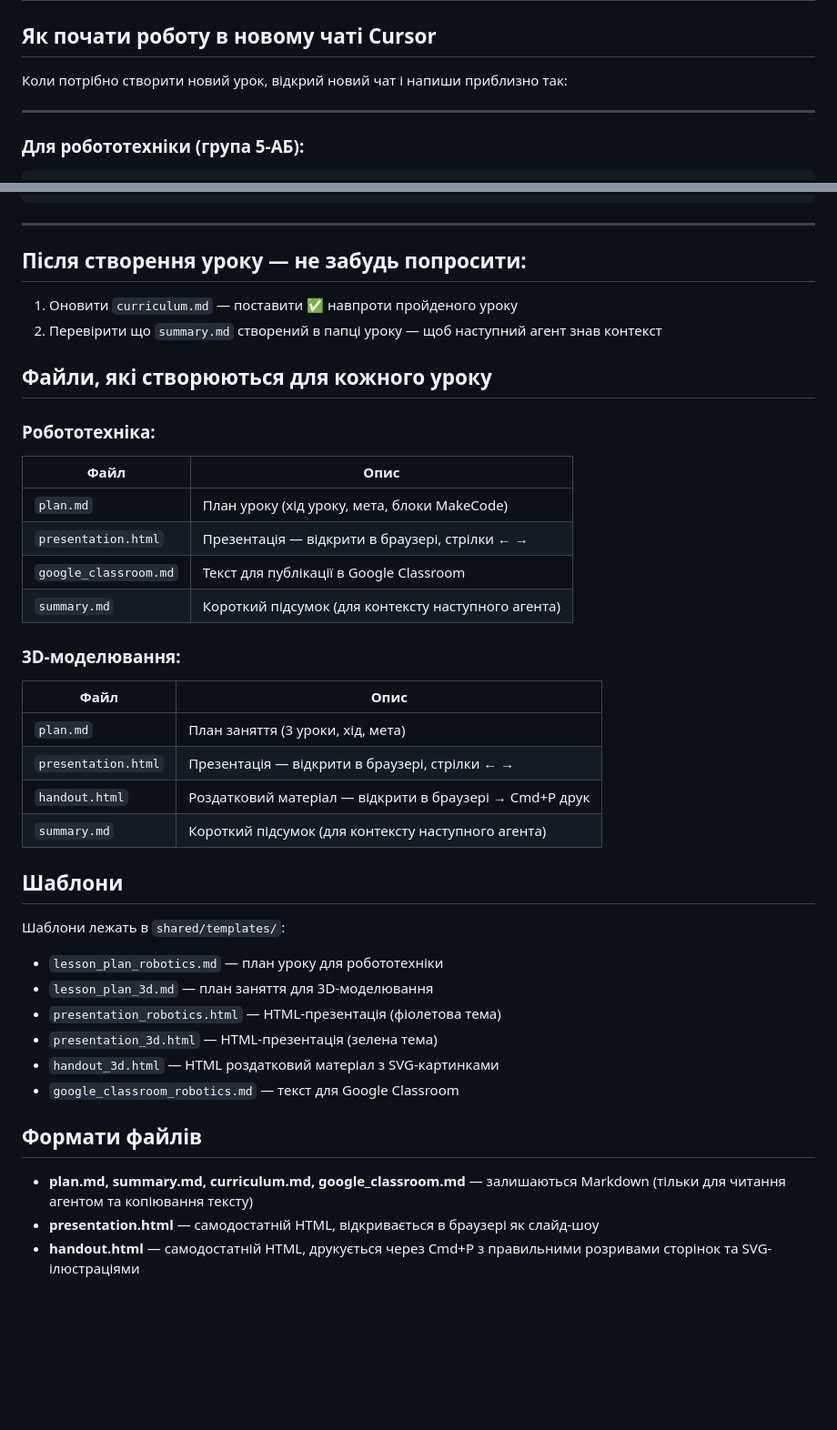
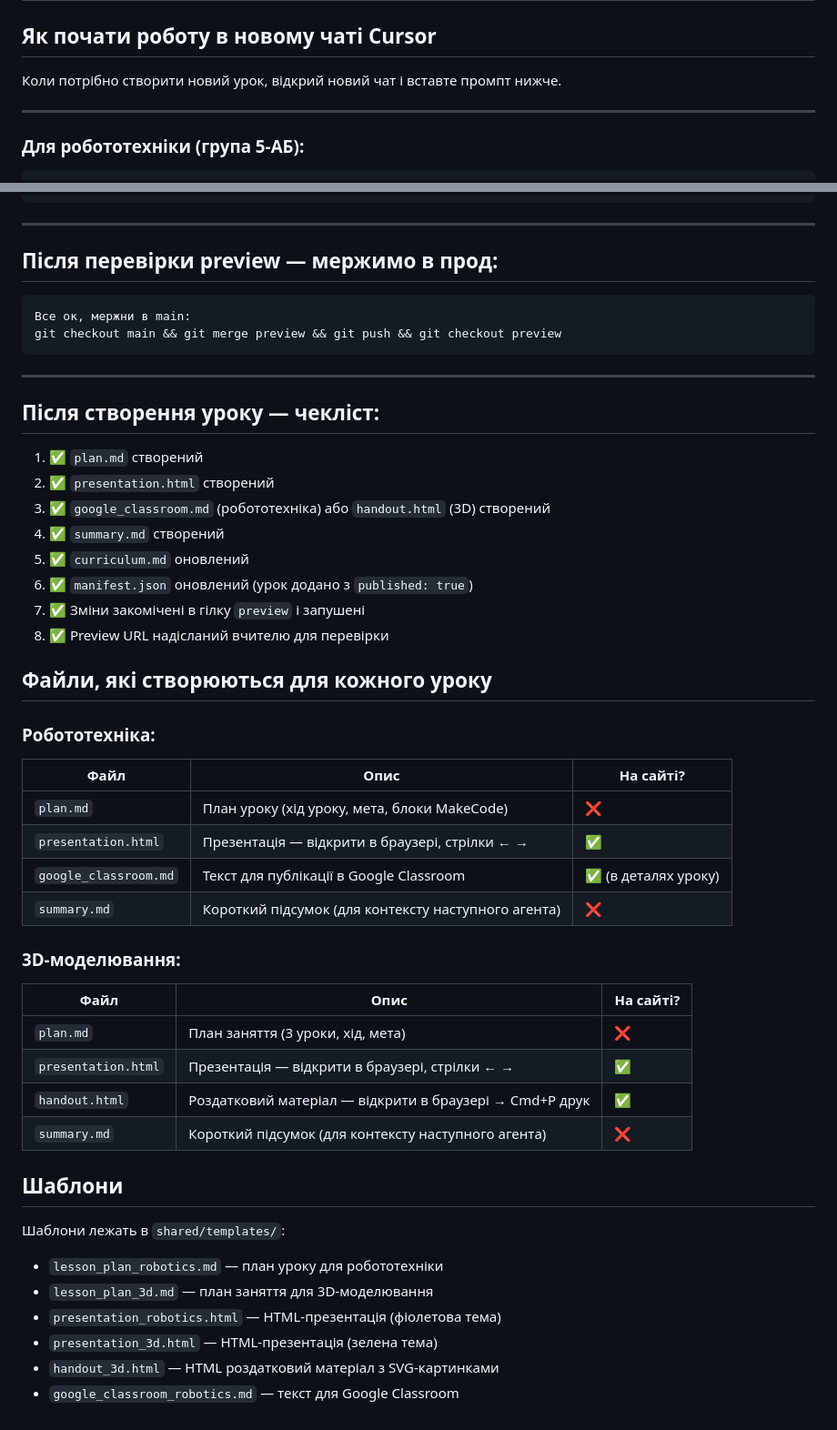
Before and after one commit to makandrol/school, a Markdown page: shared/how_to_start_new_chat.md, 2 parts joined by grey strips. Shown at 91% size. Drawn GitHub-style; blank space fills up the shorter version.

````diff
--- a/shared/how_to_start_new_chat.md
+++ b/shared/how_to_start_new_chat.md
@@ -2,7 +2,7 @@
 
 ## Як почати роботу в новому чаті Cursor
 
-Коли потрібно створити новий урок, відкрий новий чат і напиши приблизно так:
+Коли потрібно створити новий урок, відкрий новий чат і вставте промпт нижче.
 
 ---
 
@@ -72,27 +92,41 @@
 
 ---
 
-## Після створення уроку — не забудь попросити:
-1. Оновити `curriculum.md` — поставити ✅ навпроти пройденого уроку
-2. Перевірити що `summary.md` створений в папці уроку — щоб наступний агент знав контекст
+## Після перевірки preview — мержимо в прод:
+```
+Все ок, мержни в main:
+git checkout main && git merge preview && git push && git checkout preview
+```
+
+---
+
+## Після створення уроку — чекліст:
+1. ✅ `plan.md` створений
+2. ✅ `presentation.html` створений
+3. ✅ `google_classroom.md` (робототехніка) або `handout.html` (3D) створений
+4. ✅ `summary.md` створений
+5. ✅ `curriculum.md` оновлений
+6. ✅ `manifest.json` оновлений (урок додано з `published: true`)
+7. ✅ Зміни закомічені в гілку `preview` і запушені
+8. ✅ Preview URL надісланий вчителю для перевірки
 
 ## Файли, які створюються для кожного уроку
 
 ### Робототехніка:
-| Файл | Опис |
-|------|------|
-| `plan.md` | План уроку (хід уроку, мета, блоки MakeCode) |
-| `presentation.html` | Презентація — відкрити в браузері, стрілки ← → |
-| `google_classroom.md` | Текст для публікації в Google Classroom |
-| `summary.md` | Короткий підсумок (для контексту наступного агента) |
+| Файл | Опис | На сайті? |
+|------|------|-----------|
+| `plan.md` | План уроку (хід уроку, мета, блоки MakeCode) | ❌ |
+| `presentation.html` | Презентація — відкрити в браузері, стрілки ← → | ✅ |
+| `google_classroom.md` | Текст для публікації в Google Classroom | ✅ (в деталях уроку) |
+| `summary.md` | Короткий підсумок (для контексту наступного агента) | ❌ |
 
 ### 3D-моделювання:
-| Файл | Опис |
-|------|------|
-| `plan.md` | План заняття (3 уроки, хід, мета) |
-| `presentation.html` | Презентація — відкрити в браузері, стрілки ← → |
-| `handout.html` | Роздатковий матеріал — відкрити в браузері → Cmd+P друк |
-| `summary.md` | Короткий підсумок (для контексту наступного агента) |
+| Файл | Опис | На сайті? |
+|------|------|-----------|
+| `plan.md` | План заняття (3 уроки, хід, мета) | ❌ |
+| `presentation.html` | Презентація — відкрити в браузері, стрілки ← → | ✅ |
+| `handout.html` | Роздатковий матеріал — відкрити в браузері → Cmd+P друк | ✅ |
+| `summary.md` | Короткий підсумок (для контексту наступного агента) | ❌ |
 
 ## Шаблони
 Шаблони лежать в `shared/templates/`:
@@ -102,8 +136,3 @@
 - `presentation_3d.html` — HTML-презентація (зелена тема)
 - `handout_3d.html` — HTML роздатковий матеріал з SVG-картинками
 - `google_classroom_robotics.md` — текст для Google Classroom
-
-## Формати файлів
-- **plan.md, summary.md, curriculum.md, google_classroom.md** — залишаються Markdown (тільки для читання агентом та копіювання тексту)
-- **presentation.html** — самодостатній HTML, відкривається в браузері як слайд-шоу
-- **handout.html** — самодостатній HTML, друкується через Cmd+P з правильними розривами сторінок та SVG-ілюстраціями
````
Also changed, not shown: other parts of shared/how_to_start_new_chat.md (+20 -0 lines), shared/context.md (+76 -1 lines).
